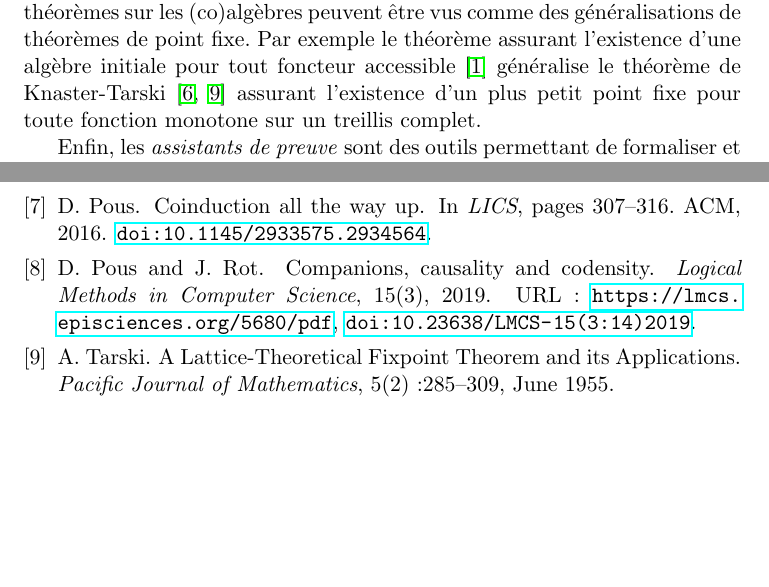
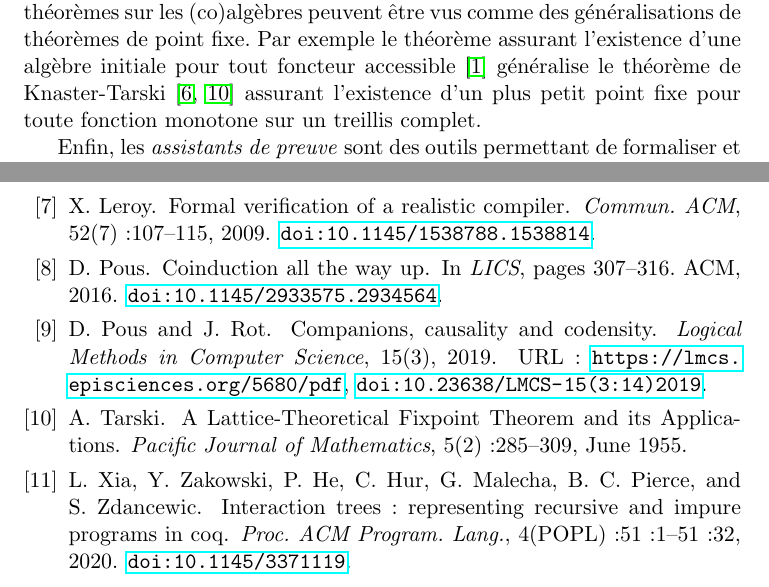
Before and after one commit to Gabzcr/Coq-CPOs, a LaTeX document (sujets/sujet-these.tex, which reads sujets/refs.bib): two parts of pages 1 and 4 of 4, joined at a grey line, cut so that both start at the same text, the shorter picture padded with empty space. Compiled offline with pdfLaTeX.

Commit message:
modif sujet avec olivier en encadrant HdR, missing refs

```diff
--- a/sujets/refs.bib
+++ b/sujets/refs.bib
@@ -2695,3 +2695,15 @@
   biburl    = {https://dblp.org/rec/conf/frocos/BiendarraBBDFHK17.bib},
   bibsource = {dblp computer science bibliography, https://dblp.org}
 }
+
+
+@article{compcert,
+  author    = {Xavier Leroy},
+  title     = {Formal verification of a realistic compiler},
+  journal   = {Commun. {ACM}},
+  volume    = {52},
+  number    = {7},
+  pages     = {107--115},
+  year      = {2009},
+  url       = {https://doi.org/10.1145/1538788.1538814},
+  doi       = {10.1145/1538788.1538814},
@@ -2697,0 +2722,9 @@
+               Steve Zdancewic},
+  title     = {Interaction trees: representing recursive and impure programs in Coq},
+  journal   = {Proc. {ACM} Program. Lang.},
+  volume    = {4},
+  number    = {{POPL}},
+  pages     = {51:1--51:32},
+  year      = {2020},
+  url       = {https://doi.org/10.1145/3371119},
+  doi       = {10.1145/3371119},
```
Also changed, not shown: sujets/sujet-these.tex (+1 -1 lines), sujets/refs.bib (16 more changed lines).
